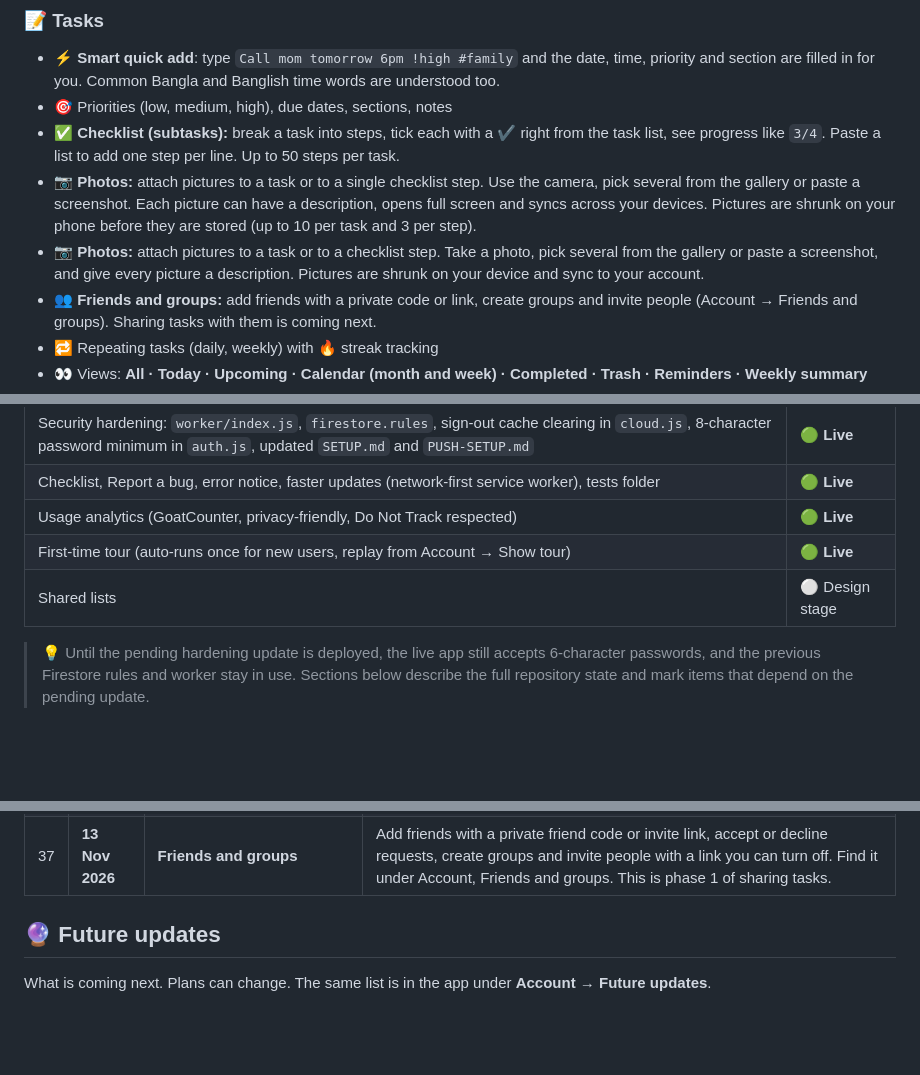
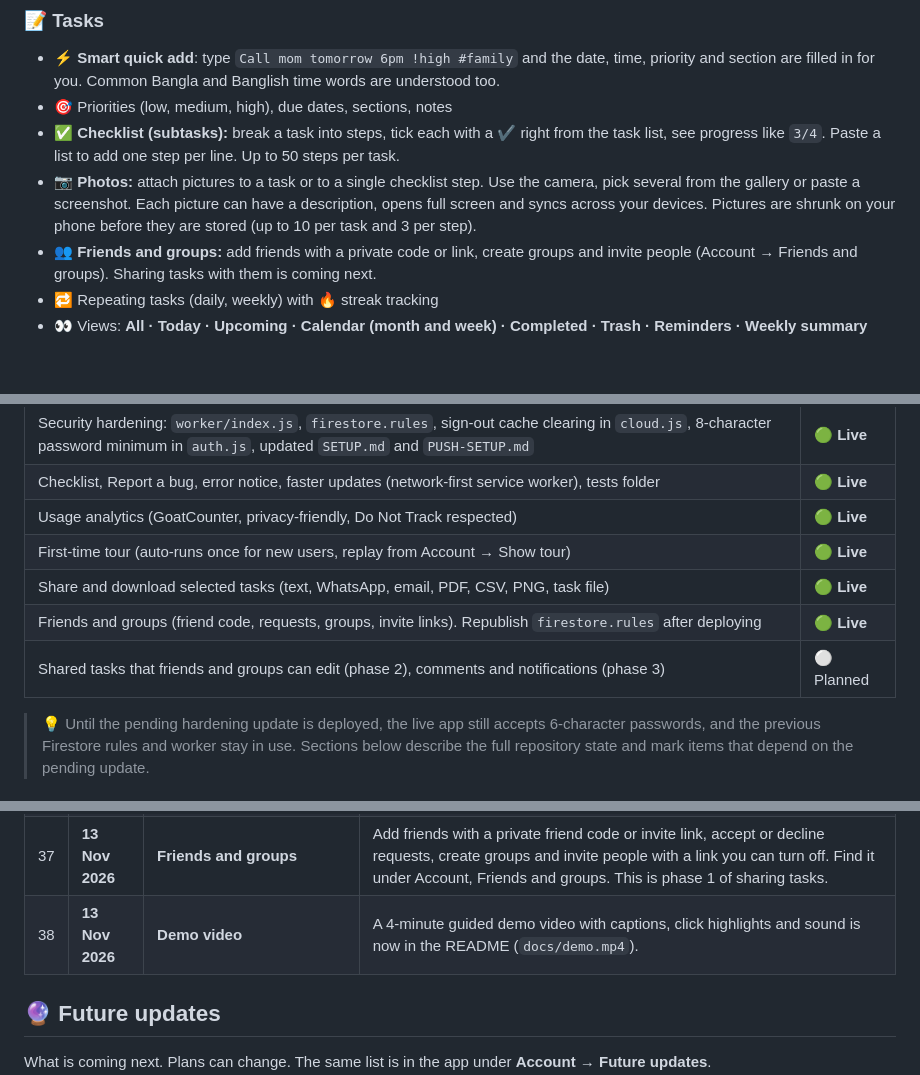
Before and after one commit to abdurrahmancce/To-Do-Pro, a Markdown page: README.md, 3 parts joined by grey strips. GitHub-like rendering; blank space fills up the shorter version.

```diff
--- a/README.md
+++ b/README.md
@@ -69,7 +79,6 @@
 - 🎯 Priorities (low, medium, high), due dates, sections, notes
 - ✅ **Checklist (subtasks):** break a task into steps, tick each with a ✔ right from the task list, see progress like `3/4`. Paste a list to add one step per line. Up to 50 steps per task.
 - 📷 **Photos:** attach pictures to a task or to a single checklist step. Use the camera, pick several from the gallery or paste a screenshot. Each picture can have a description, opens full screen and syncs across your devices. Pictures are shrunk on your phone before they are stored (up to 10 per task and 3 per step).
-- 📷 **Photos:** attach pictures to a task or to a checklist step. Take a photo, pick several from the gallery or paste a screenshot, and give every picture a description. Pictures are shrunk on your device and sync to your account.
 - 👥 **Friends and groups:** add friends with a private code or link, create groups and invite people (Account → Friends and groups). Sharing tasks with them is coming next.
 - 🔁 Repeating tasks (daily, weekly) with 🔥 streak tracking
 - 👀 Views: **All · Today · Upcoming · Calendar (month and week) · Completed · Trash · Reminders · Weekly summary**
@@ -126,7 +135,9 @@
 | Checklist, Report a bug, error notice, faster updates (network-first service worker), tests folder | 🟢 **Live** |
 | Usage analytics (GoatCounter, privacy-friendly, Do Not Track respected) | 🟢 **Live** |
 | First-time tour (auto-runs once for new users, replay from Account → Show tour) | 🟢 **Live** |
-| Shared lists | ⚪ Design stage |
+| Share and download selected tasks (text, WhatsApp, email, PDF, CSV, PNG, task file) | 🟢 **Live** |
+| Friends and groups (friend code, requests, groups, invite links). Republish `firestore.rules` after deploying | 🟢 **Live** |
+| Shared tasks that friends and groups can edit (phase 2), comments and notifications (phase 3) | ⚪ Planned |
 
 > 💡 Until the pending hardening update is deployed, the live app still accepts 6-character passwords, and the previous Firestore rules and worker stay in use. Sections below describe the full repository state and mark items that depend on the pending update.
 
@@ -211,6 +222,7 @@ Every update since the project started, oldest first, with the date it was imple
 | 35 | **12 Nov 2026** | **Labelled sidebar and screenshots** | Every sidebar icon on laptops and desktops now shows its name, like the phone tab bar. The README gained a Screenshots section with demo images. |
 | 36 | **12 Nov 2026** | **Share and download selected tasks** | Select tasks, then Share or Download. Send them as text through your phone's share sheet, WhatsApp, email or copy, or save them as a PDF, a spreadsheet (CSV), a PNG image or a task file another To-Do Pro user can import. |
 | 37 | **13 Nov 2026** | **Friends and groups** | Add friends with a private friend code or invite link, accept or decline requests, create groups and invite people with a link you can turn off. Find it under Account, Friends and groups. This is phase 1 of sharing tasks. |
+| 38 | **13 Nov 2026** | **Demo video** | A 4-minute guided demo video with captions, click highlights and sound is now in the README (`docs/demo.mp4`). |
 
 ## 🔮 Future updates
 
```
Also changed, not shown: other parts of README.md (+17 -3 lines).
